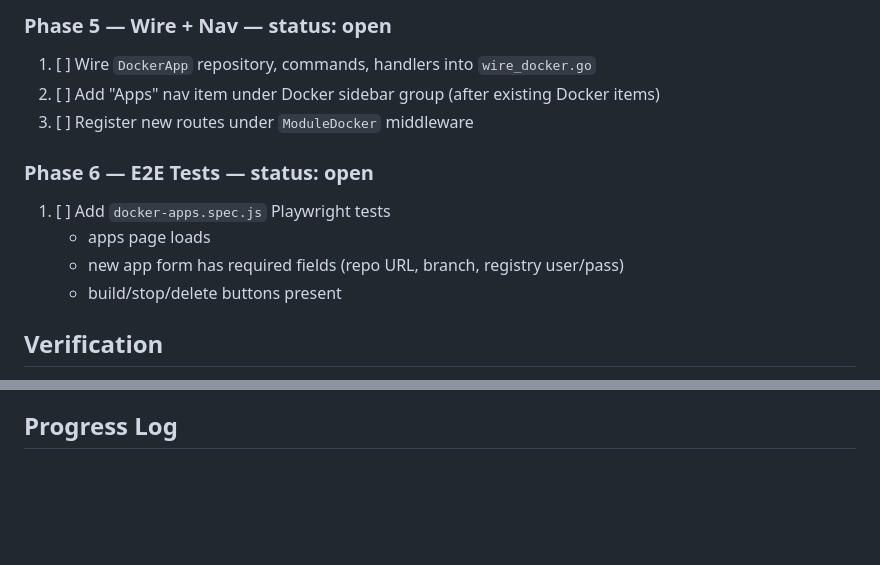
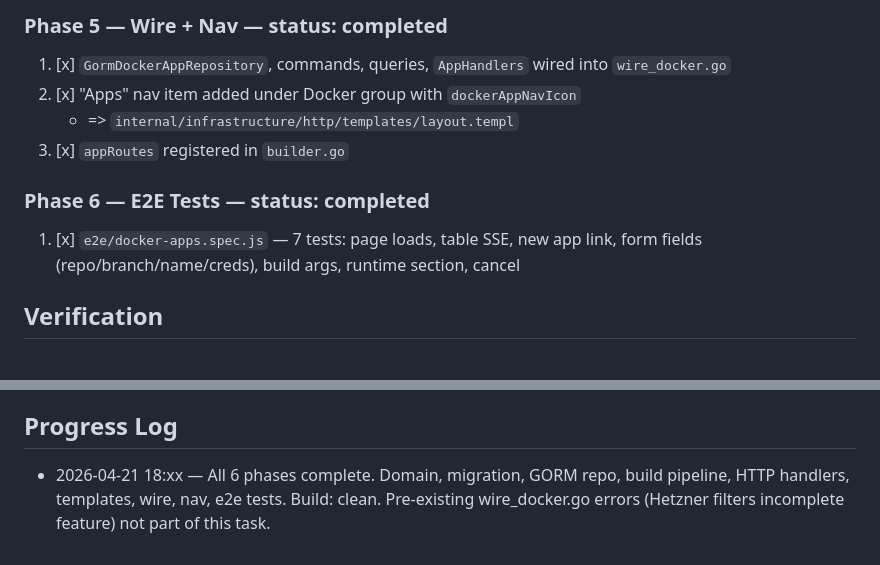
Before and after one commit to atvirokodosprendimai/vvs, a Markdown page: memory/plan - 2604211808 - docker git source deploy via gitea registry.md, 2 parts joined by grey strips. GitHub-like rendering; blank space fills up the shorter version.

```diff
--- a/memory/plan - 2604211808 - docker git source deploy via gitea registry.md
+++ b/memory/plan - 2604211808 - docker git source deploy via gitea registry.md
@@ -65,16 +53,14 @@ status: active
 
-### Phase 5 — Wire + Nav — status: open
+### Phase 5 — Wire + Nav — status: completed
 
-1. [ ] Wire `DockerApp` repository, commands, handlers into `wire_docker.go`
-2. [ ] Add "Apps" nav item under Docker sidebar group (after existing Docker items)
-3. [ ] Register new routes under `ModuleDocker` middleware
+1. [x] `GormDockerAppRepository`, commands, queries, `AppHandlers` wired into `wire_docker.go`
+2. [x] "Apps" nav item added under Docker group with `dockerAppNavIcon`
+   - => `internal/infrastructure/http/templates/layout.templ`
+3. [x] `appRoutes` registered in `builder.go`
 
-### Phase 6 — E2E Tests — status: open
+### Phase 6 — E2E Tests — status: completed
 
-1. [ ] Add `docker-apps.spec.js` Playwright tests
-   - apps page loads
-   - new app form has required fields (repo URL, branch, registry user/pass)
-   - build/stop/delete buttons present
+1. [x] `e2e/docker-apps.spec.js` — 7 tests: page loads, table SSE, new app link, form fields (repo/branch/name/creds), build args, runtime section, cancel
 
 ## Verification
 
@@ -90,4 +76,4 @@ status: active
 
 ## Progress Log
 
-<!-- Updated after every completed action -->
+- 2026-04-21 18:xx — All 6 phases complete. Domain, migration, GORM repo, build pipeline, HTTP handlers, templates, wire, nav, e2e tests. Build: clean. Pre-existing wire_docker.go errors (Hetzner filters incomplete feature) not part of this task.
```
Also changed, not shown: other parts of memory/plan - 2604211808 - docker git source deploy via gitea registry.md (+32 -44 lines).
